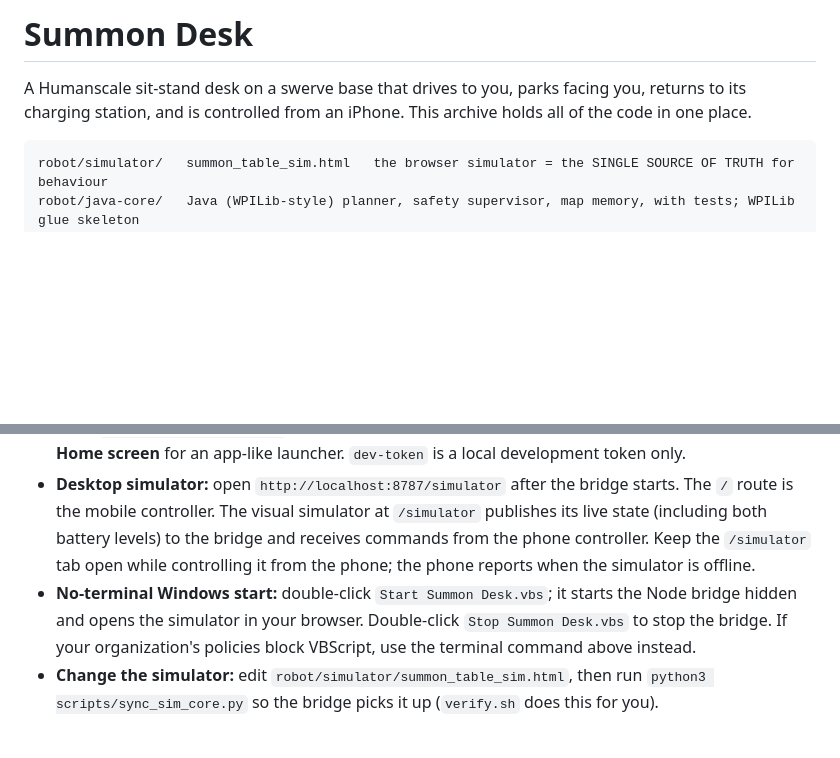
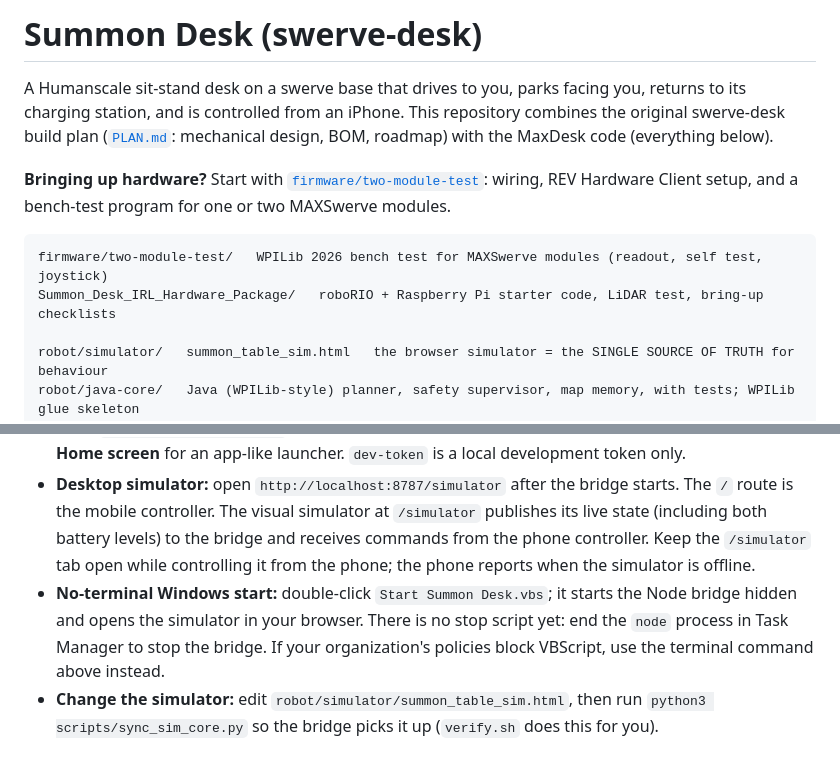
Before and after one commit to Nmin217/MaxDesk, a Markdown page: README.md, 2 parts joined by grey strips. GitHub-like rendering; blank space fills up the shorter version.

Commit message:
README: describe the combined repo and point to the module bench test
Also drop the reference to a Stop Summon Desk.vbs that does not exist.

Co-Authored-By: Claude Opus 5.5 <noreply@anthropic.com>
Claude-Session: https://claude.ai/code/session_01CjfnpNjYT1UrafkWYV4kwB

```diff
--- a/README.md
+++ b/README.md
@@ -1,7 +1,14 @@
-# Summon Desk
+# Summon Desk (swerve-desk)
 
 A Humanscale sit-stand desk on a swerve base that drives to you, parks facing you, returns to its charging station, and
-is controlled from an iPhone. This archive holds all of the code in one place.
+is controlled from an iPhone. This repository combines the original swerve-desk build plan ([`PLAN.md`](PLAN.md):
+mechanical design, BOM, roadmap) with the MaxDesk code (everything below).
+
+**Bringing up hardware?** Start with [`firmware/two-module-test`](firmware/two-module-test/README.md): wiring,
+REV Hardware Client setup, and a bench-test program for one or two MAXSwerve modules.
+
+    firmware/two-module-test/   WPILib 2026 bench test for MAXSwerve modules (readout, self test, joystick)
+    Summon_Desk_IRL_Hardware_Package/   roboRIO + Raspberry Pi starter code, LiDAR test, bring-up checklists
 
     robot/simulator/   summon_table_sim.html   the browser simulator = the SINGLE SOURCE OF TRUTH for behaviour
     robot/java-core/   Java (WPILib-style) planner, safety supervisor, map memory, with tests; WPILib glue skeleton
@@ -48,7 +55,7 @@ Needs: a JDK (17 or newer), Node 18+, Python 3, curl. No other dependencies.
   To use it in a WPILib project, copy `src/main/java/frc/robot/summon/core/` and read `robot/java-core/README.md`.
 - **Phone controller (Android or iPhone):** run `Start Summon Desk.vbs` on Windows, or run `node bridge/bridge_sim.js` from the project root. On the phone, connected to the same trusted Wi-Fi, open `http://COMPUTER-IP:8787` in Chrome/Safari. On Android, use the browser menu → **Add to Home screen** for an app-like launcher. `dev-token` is a local development token only.
 - **Desktop simulator:** open `http://localhost:8787/simulator` after the bridge starts. The `/` route is the mobile controller. The visual simulator at `/simulator` publishes its live state (including both battery levels) to the bridge and receives commands from the phone controller. Keep the `/simulator` tab open while controlling it from the phone; the phone reports when the simulator is offline.
-- **No-terminal Windows start:** double-click `Start Summon Desk.vbs`; it starts the Node bridge hidden and opens the simulator in your browser. Double-click `Stop Summon Desk.vbs` to stop the bridge. If your organization's policies block VBScript, use the terminal command above instead.
+- **No-terminal Windows start:** double-click `Start Summon Desk.vbs`; it starts the Node bridge hidden and opens the simulator in your browser. There is no stop script yet: end the `node` process in Task Manager to stop the bridge. If your organization's policies block VBScript, use the terminal command above instead.
 - **Change the simulator:** edit `robot/simulator/summon_table_sim.html`, then run `python3 scripts/sync_sim_core.py` so the
   bridge picks it up (`verify.sh` does this for you).
 
```
